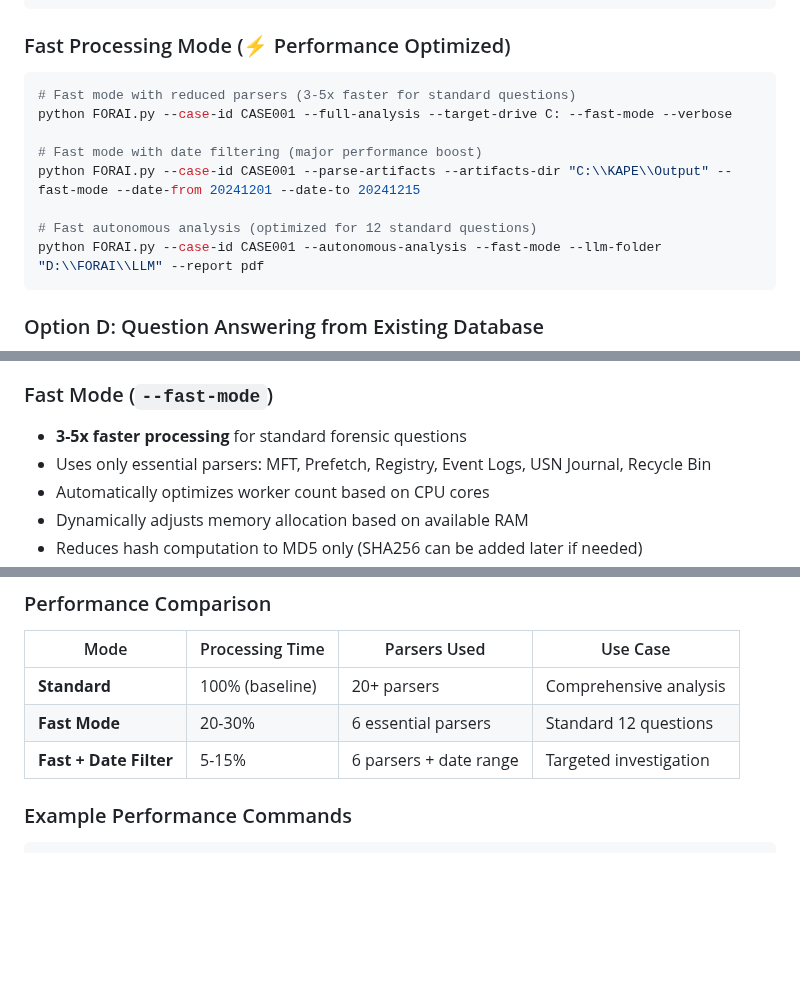
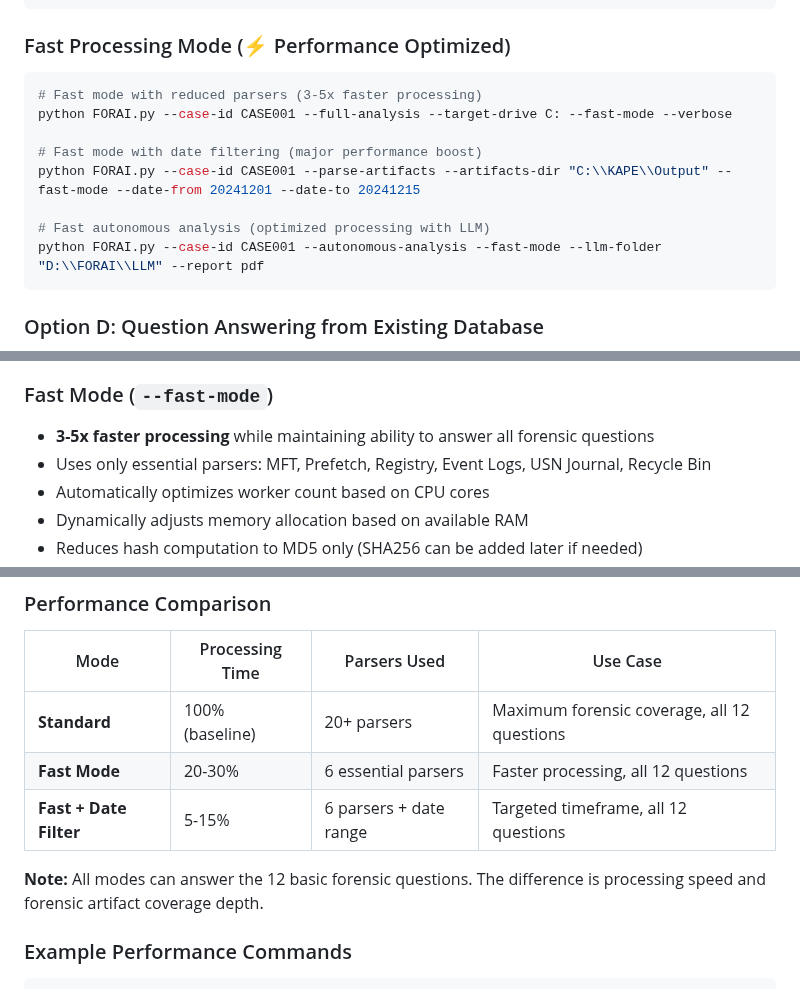
Before and after one commit to sdshook/Tools, a Markdown page: FORAI/README.md, 3 parts joined by grey strips. GitHub-like rendering; blank space fills up the shorter version.

Commit message:
Fix misleading performance comparison table in README.md
- Corrected Performance Comparison table to show all modes can answer 12 basic questions
- Added clarification note that difference is processing speed and forensic coverage depth
- Updated fast mode descriptions to remove implication it's only for standard questions
- Fixed comments suggesting certain modes are limited to specific question types
- All modes (Standard, Fast, Fast+Date Filter) support complete forensic analysis

````diff
--- a/FORAI/README.md
+++ b/FORAI/README.md
@@ -310,13 +310,13 @@ python FORAI.py --case-id CASE001 --plaso-file "timeline.plaso" --question "What
 ### Fast Processing Mode (⚡ Performance Optimized)
 
 ```bash
-# Fast mode with reduced parsers (3-5x faster for standard questions)
+# Fast mode with reduced parsers (3-5x faster processing)
 python FORAI.py --case-id CASE001 --full-analysis --target-drive C: --fast-mode --verbose
 
 # Fast mode with date filtering (major performance boost)
 python FORAI.py --case-id CASE001 --parse-artifacts --artifacts-dir "C:\\KAPE\\Output" --fast-mode --date-from 20241201 --date-to 20241215
 
-# Fast autonomous analysis (optimized for 12 standard questions)
+# Fast autonomous analysis (optimized processing with LLM)
 python FORAI.py --case-id CASE001 --autonomous-analysis --fast-mode --llm-folder "D:\\FORAI\\LLM" --report pdf
 ```
 
@@ -577,7 +577,7 @@ python FORAI.py --case-id CASE001 --question "What USB devices were connected?"
 FORAI includes several performance optimizations to speed up the Plaso timeline generation process:
 
 ### Fast Mode (`--fast-mode`)
-- **3-5x faster processing** for standard forensic questions
+- **3-5x faster processing** while maintaining ability to answer all forensic questions
 - Uses only essential parsers: MFT, Prefetch, Registry, Event Logs, USN Journal, Recycle Bin
 - Automatically optimizes worker count based on CPU cores
 - Dynamically adjusts memory allocation based on available RAM
@@ -598,9 +598,11 @@ FORAI includes several performance optimizations to speed up the Plaso timeline
 ### Performance Comparison
 | Mode | Processing Time | Parsers Used | Use Case |
 |------|----------------|--------------|----------|
-| **Standard** | 100% (baseline) | 20+ parsers | Comprehensive analysis |
-| **Fast Mode** | 20-30% | 6 essential parsers | Standard 12 questions |
-| **Fast + Date Filter** | 5-15% | 6 parsers + date range | Targeted investigation |
+| **Standard** | 100% (baseline) | 20+ parsers | Maximum forensic coverage, all 12 questions |
+| **Fast Mode** | 20-30% | 6 essential parsers | Faster processing, all 12 questions |
+| **Fast + Date Filter** | 5-15% | 6 parsers + date range | Targeted timeframe, all 12 questions |
+
+**Note:** All modes can answer the 12 basic forensic questions. The difference is processing speed and forensic artifact coverage depth.
 
 ### Example Performance Commands
 ```bash
````
